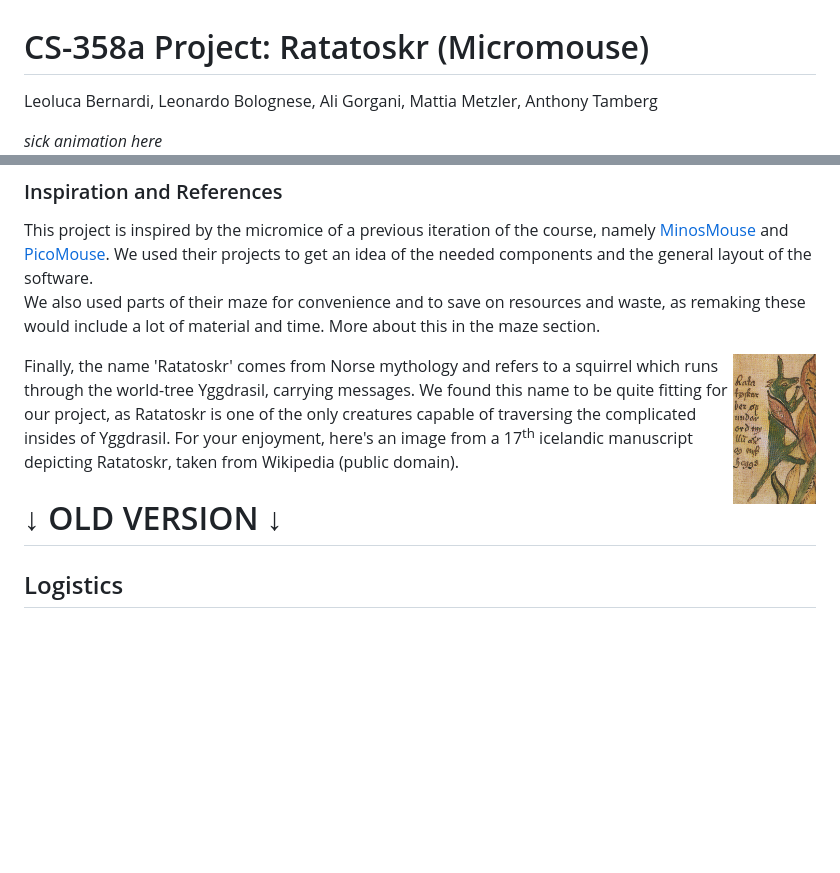
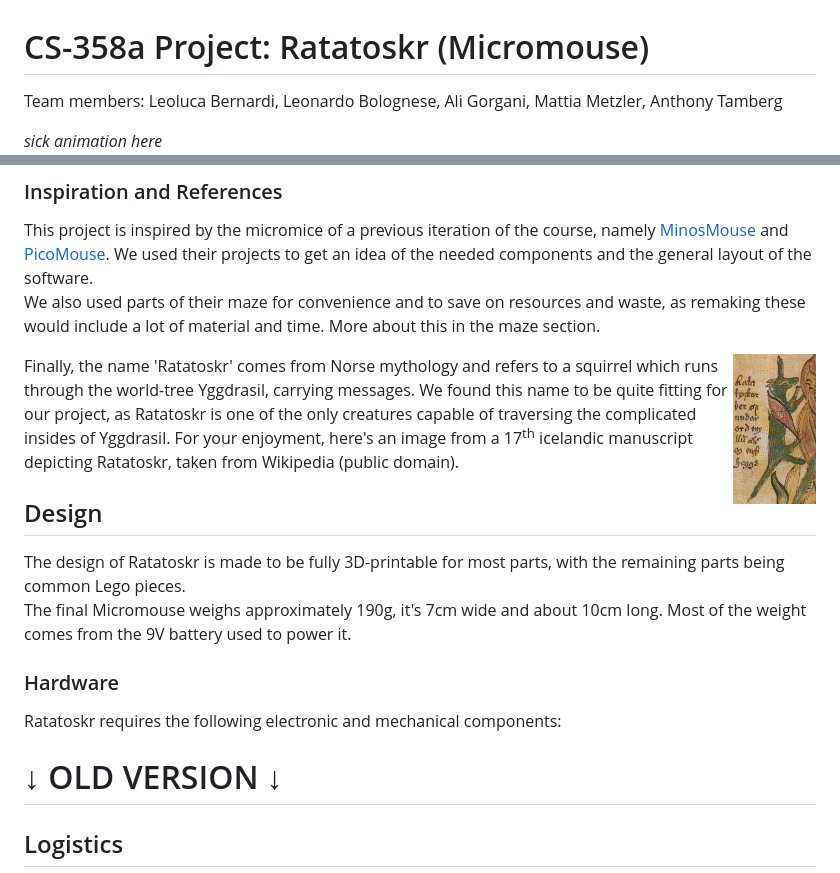
Before and after one commit to mattiamtzlr/ratatoskr, a Markdown page: README.md, 2 parts joined by grey strips. Rendered like a GitHub page; blank space fills up the shorter version.

Commit message:
[#11] Start writing Design chapter

```diff
--- a/README.md
+++ b/README.md
@@ -1,4 +1,4 @@
 # CS-358a Project: Ratatoskr (Micromouse)
-Leoluca Bernardi, Leonardo Bolognese, Ali Gorgani, Mattia Metzler, Anthony Tamberg
+Team members: Leoluca Bernardi, Leonardo Bolognese, Ali Gorgani, Mattia Metzler, Anthony Tamberg
 
 _sick animation here_
@@ -19,12 +19,23 @@ components and the general layout of the software.
 We also used parts of their maze for convenience and to save on resources and waste, as remaking these would
 include a lot of material and time. More about this in the maze section.
 
-<img align="right" src="./img/ratatoskr.png" height="150">
+<img align="right" src="./img/ratatoskr_myth.png" height="150">
 Finally, the name 'Ratatoskr' comes from Norse mythology and refers to a squirrel which runs through the world-tree
 Yggdrasil, carrying messages. We found this name to be quite fitting for our project, as Ratatoskr is one of the only
 creatures capable of traversing the complicated insides of Yggdrasil.
-For your enjoyment, here's an image from a 17<sup>th</sup> icelandic manuscript depicting Ratatoskr, taken from Wikipedia (public domain).
+For your enjoyment, here's an image from a 17<sup>th</sup> icelandic manuscript depicting Ratatoskr, taken from Wikipedia
+(public domain).
 
+<br>
+
+## Design
+The design of Ratatoskr is made to be fully 3D-printable for most parts, with the remaining parts being common Lego
+pieces.
+The final Micromouse weighs approximately 190g, it's 7cm wide and about 10cm long. Most of the weight comes from the
+9V battery used to power it.
+
+### Hardware
+Ratatoskr requires the following electronic and mechanical components:
 
 # ↓ OLD VERSION ↓
 
```
Also changed, not shown: other parts of README.md (+1 -1 lines), img/ratatoskr_myth.png (renamed from img/ratatoskr.png), 1 other file.
